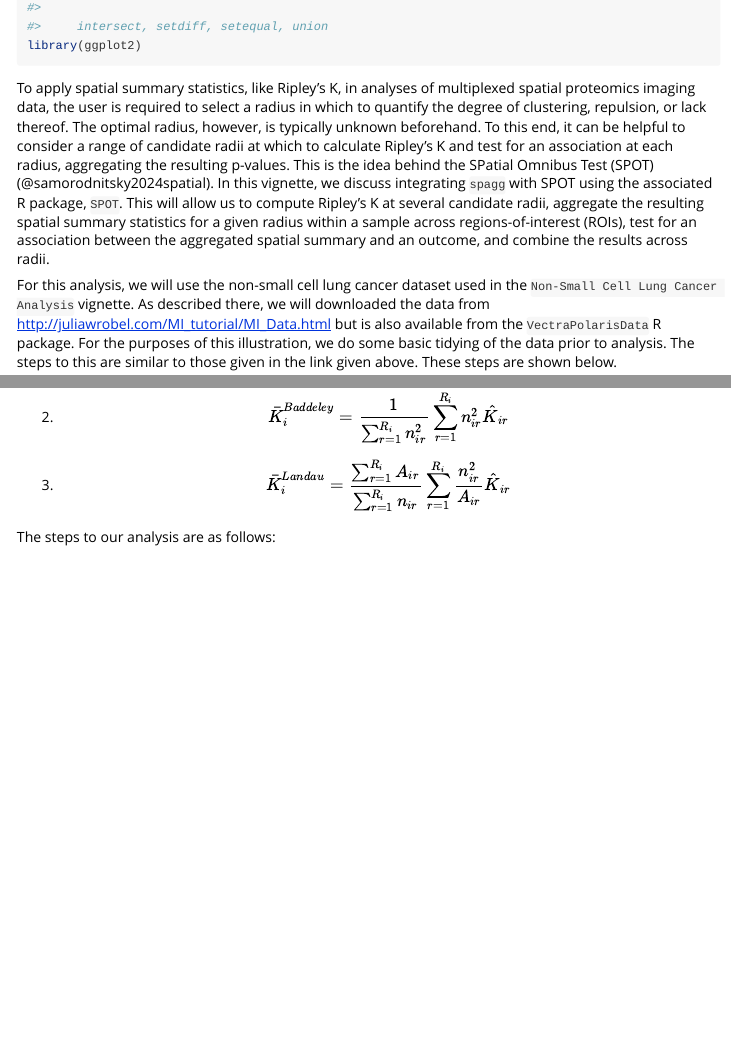
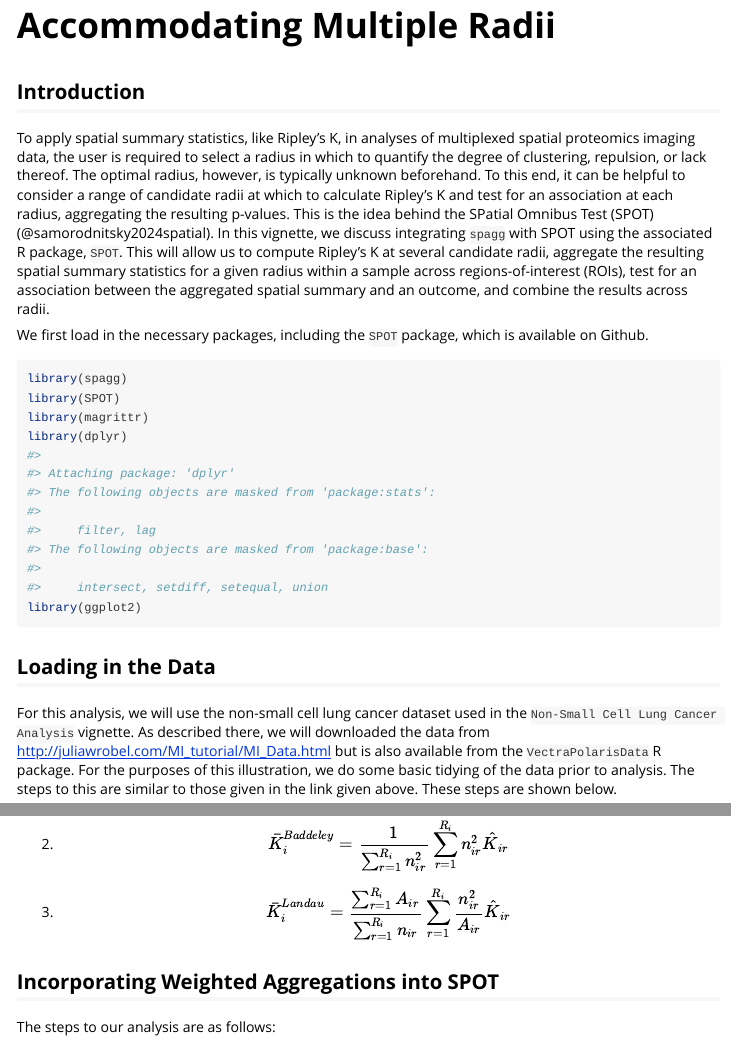
Before and after one commit to sarahsamorodnitsky/spagg, an R Markdown document (vignettes/SPOT.Rmd): the page in a window 1100 px wide, from 280 px down before the commit and from 10 px down after it, and a second part further down, joined at a grey line. Rendered offline with R 4.5, knitr and Pandoc, with nearby package versions; some code elsewhere in the file could not run offline; long lines of code are wrapped.

Commit message:
Update SPOT vignette

````diff
--- a/vignettes/SPOT.Rmd
+++ b/vignettes/SPOT.Rmd
@@ -21,6 +21,12 @@ knitr::opts_chunk$set(
 )
 ```
 
+## Introduction
+
+To apply spatial summary statistics, like Ripley's K, in analyses of multiplexed spatial proteomics imaging data, the user is required to select a radius in which to quantify the degree of clustering, repulsion, or lack thereof. The optimal radius, however, is typically unknown beforehand. To this end, it can be helpful to consider a range of candidate radii at which to calculate Ripley's K and test for an association at each radius, aggregating the resulting p-values. This is the idea behind the SPatial Omnibus Test (SPOT) (@samorodnitsky2024spatial). In this vignette, we discuss integrating `spagg` with SPOT using the associated R package, `SPOT`. This will allow us to compute Ripley's K at several candidate radii, aggregate the resulting spatial summary statistics for a given radius within a sample across regions-of-interest (ROIs), test for an association between the aggregated spatial summary and an outcome, and combine the results across radii.
+
+We first load in the necessary packages, including the `SPOT` package, which is available on Github.
+
 ```{r setup}
 library(spagg)
 library(SPOT)
@@ -29,7 +35,7 @@ library(dplyr)
 library(ggplot2)
 ```
 
-To apply spatial summary statistics, like Ripley's K, in analyses of multiplexed spatial proteomics imaging data, the user is required to select a radius in which to quantify the degree of clustering, repulsion, or lack thereof. The optimal radius, however, is typically unknown beforehand. To this end, it can be helpful to consider a range of candidate radii at which to calculate Ripley's K and test for an association at each radius, aggregating the resulting p-values. This is the idea behind the SPatial Omnibus Test (SPOT) (@samorodnitsky2024spatial). In this vignette, we discuss integrating `spagg` with SPOT using the associated R package, `SPOT`. This will allow us to compute Ripley's K at several candidate radii, aggregate the resulting spatial summary statistics for a given radius within a sample across regions-of-interest (ROIs), test for an association between the aggregated spatial summary and an outcome, and combine the results across radii.
+## Loading in the Data
 
 For this analysis, we will use the non-small cell lung cancer dataset used in the `Non-Small Cell Lung Cancer Analysis` vignette. As described there, we will downloaded the data from http://juliawrobel.com/MI_tutorial/MI_Data.html but is also available from the `VectraPolarisData` R package. For the purposes of this illustration, we do some basic tidying of the data prior to analysis. The steps to this are similar to those given in the link given above. These steps are shown below.
 
@@ -91,6 +99,8 @@ The first three approaches are weighted means of the summary statistics are give
 \begin{equation*}
   \bar K_i^{Landau} = \frac{\sum_{r=1}^{R_i} A_{ir}}{\sum_{r=1}^{R_i} n_{ir}} \sum_{r=1}^{R_i} \frac{n^2_{ir}}{A_{ir}} \hat K_{ir}
 \end{equation*}
+
+## Incorporating Weighted Aggregations into SPOT
 
 The steps to our analysis are as follows:
 
````
Also changed, not shown: vignettes/SPOT.Rmd (2 more changed lines).
